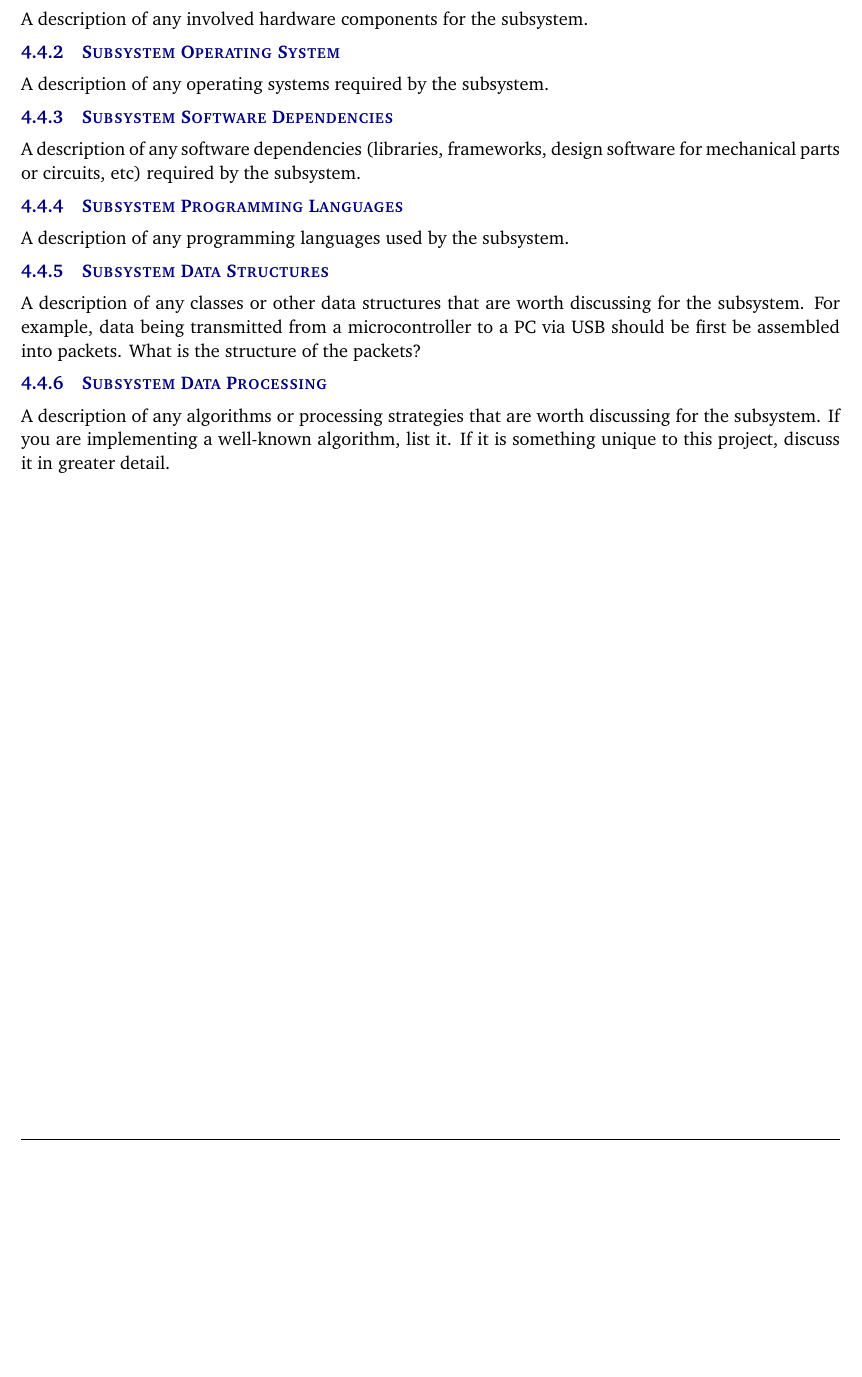
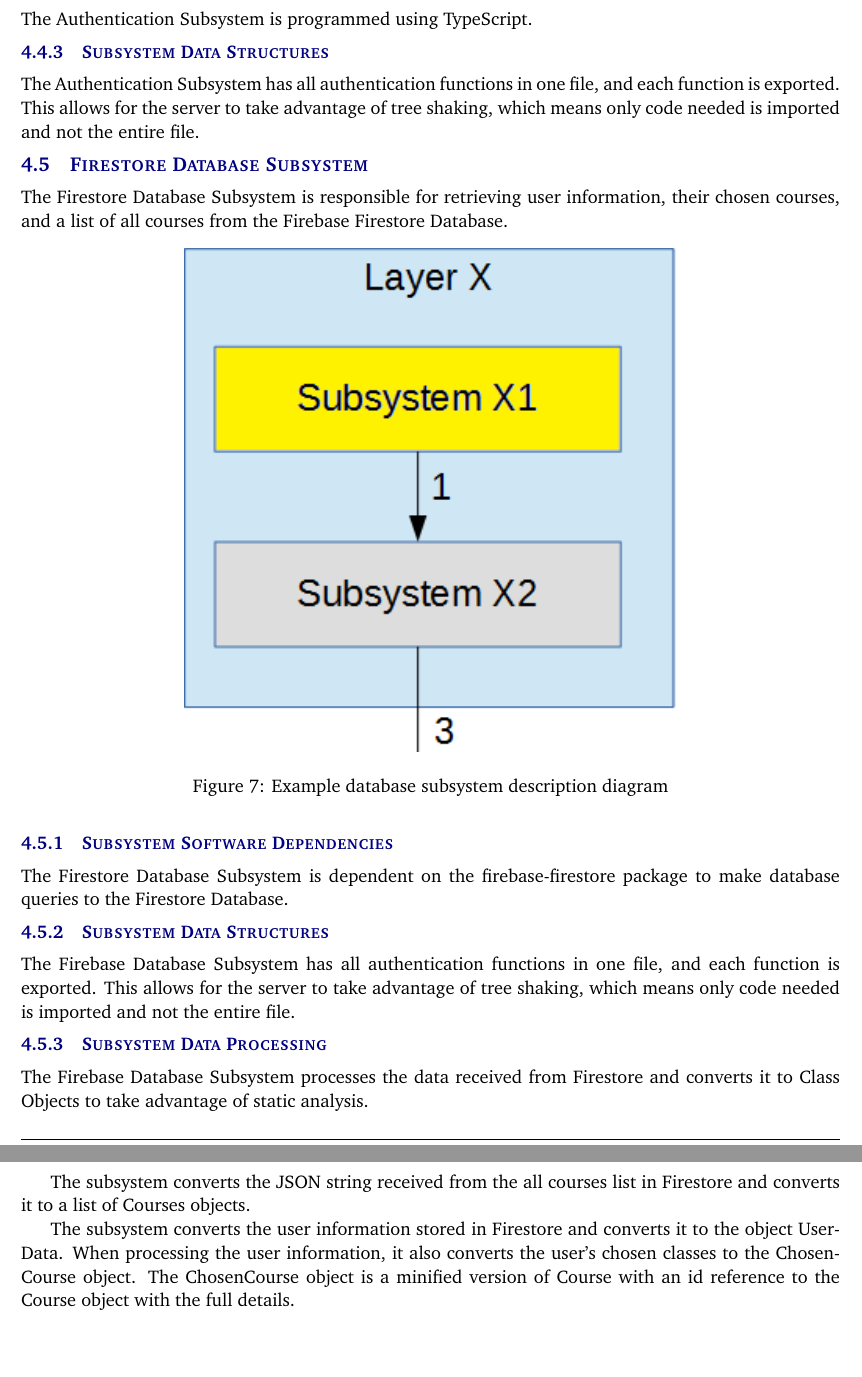
Before and after one commit to getBoolean/CSE4316-Tex, a LaTeX document (DDS/detailed_design_specification.tex, which reads DDS/tex/y_layer_subsystems.tex): part of page 12 of 16 before the commit and two parts of pages 12 and 13 of 17 after it, the two joined at a grey line, cut at the place of the change, the shorter picture padded with empty space. Compiled offline with pdfLaTeX.

Commit message:
add Firebase subsystem

```diff
--- a/DDS/tex/y_layer_subsystems.tex
+++ b/DDS/tex/y_layer_subsystems.tex
@@ -21,19 +25,59 @@ Describe at a high level the purpose and basic design of this subsystem. Is it a
 \end{figure}
 
-\subsubsection{Subsystem Hardware}
-A description of any involved hardware components for the subsystem.
+% \subsubsection{Subsystem Hardware}
+% A description of any involved hardware components for the subsystem.
 
-\subsubsection{Subsystem Operating System}
-A description of any operating systems required by the subsystem.
+% \subsubsection{Subsystem Operating System}
+% A description of any operating systems required by the subsystem.
 
 \subsubsection{Subsystem Software Dependencies}
-A description of any software dependencies (libraries, frameworks, design software for mechanical parts or circuits, etc) required by the subsystem.
+% A description of any software dependencies (libraries, frameworks, design software for mechanical parts or circuits, etc) required by the subsystem.
+The Authentication Subsystem is dependent on the firebase-auth package to authenticate the user before they can use the website.
 
 \subsubsection{Subsystem Programming Languages}
-A description of any programming languages used by the subsystem.
+% A description of any programming languages used by the subsystem.
+The Authentication Subsystem is programmed using TypeScript.
 
 \subsubsection{Subsystem Data Structures}
-A description of any classes or other data structures that are worth discussing for the subsystem. For example, data being transmitted from a microcontroller to a PC via USB should be first be assembled into packets. What is the structure of the packets?
+% A description of any classes or other data structures that are worth discussing for the subsystem. For example, data being transmitted from a microcontroller to a PC via USB should be first be assembled into packets. What is the structure of the packets?
+The Authentication Subsystem has all authentication functions in one file, and each function is exported. This allows for the server to take advantage of tree shaking, which means only code needed is imported and not the entire file.
+
+% \subsubsection{Subsystem Data Processing}
+% A description of any algorithms or processing strategies that are worth discussing for the subsystem. If you are implementing a well-known algorithm, list it. If it is something unique to this project, discuss it in greater detail.
+
+\subsection{Firestore Database Subsystem}
+% Describe at a high level the purpose and basic design of this subsystem. Is it a piece of hardware, a class, a web service, or something else? Note that each of the subsystem items below are meant to be specific to that subsystem and not a repeat of anything discussed above for the overall layer.
+The Firestore Database Subsystem is responsible for retrieving user information, their chosen courses, and a list of all courses from the Firebase Firestore Database.
+
+%%%%%%%%%%%%%%%%%%%%%%%%%%%%%%%%%%%%%%%%%%%%%%%%%%%%%%%%%%
+%  BE SURE TO UPDATE THE IMAGE CAPTION
+\begin{figure}[h!]
+	\centering
+	\includegraphics[width=0.60\textwidth]{images/subsystem} % Image
+	\caption{Example database subsystem description diagram} % Caption
+\end{figure}
+
+% \subsubsection{Subsystem Hardware}
+% A description of any involved hardware components for the subsystem.
+
+% \subsubsection{Subsystem Operating System}
+% A description of any operating systems required by the subsystem.
+
+\subsubsection{Subsystem Software Dependencies}
+% A description of any software dependencies (libraries, frameworks, design software for mechanical parts or circuits, etc) required by the subsystem.
+The Firestore Database Subsystem is dependent on the firebase-firestore package to make database queries to the Firestore Database.
+
+% \subsubsection{Subsystem Programming Languages}
+% A description of any programming languages used by the subsystem.
+
+\subsubsection{Subsystem Data Structures}
+% A description of any classes or other data structures that are worth discussing for the subsystem. For example, data being transmitted from a microcontroller to a PC via USB should be first be assembled into packets. What is the structure of the packets?
+The Firebase Database Subsystem has all authentication functions in one file, and each function is exported. This allows for the server to take advantage of tree shaking, which means only code needed is imported and not the entire file.
 
 \subsubsection{Subsystem Data Processing}
-A description of any algorithms or processing strategies that are worth discussing for the subsystem. If you are implementing a well-known algorithm, list it. If it is something unique to this project, discuss it in greater detail.
+% A description of any algorithms or processing strategies that are worth discussing for the subsystem. If you are implementing a well-known algorithm, list it. If it is something unique to this project, discuss it in greater detail.
+The Firebase Database Subsystem processes the data received from Firestore and converts it to Class Objects to take advantage of static analysis.
+
+The subsystem converts the JSON string received from the all courses list in Firestore and converts it to a list of Courses objects.
+
+The subsystem converts the user information stored in Firestore and converts it to the object UserData. When processing the user information, it also converts the user's chosen classes to the ChosenCourse object. The ChosenCourse object is a minified version of Course with an id reference to the Course object with the full details.
```
Also changed, not shown: DDS/tex/y_layer_subsystems.tex (18 more changed lines).
